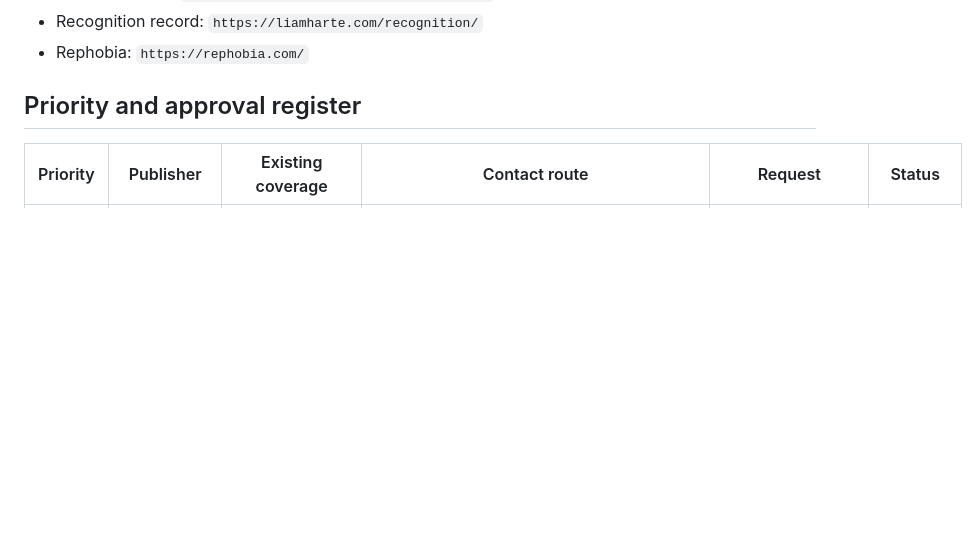
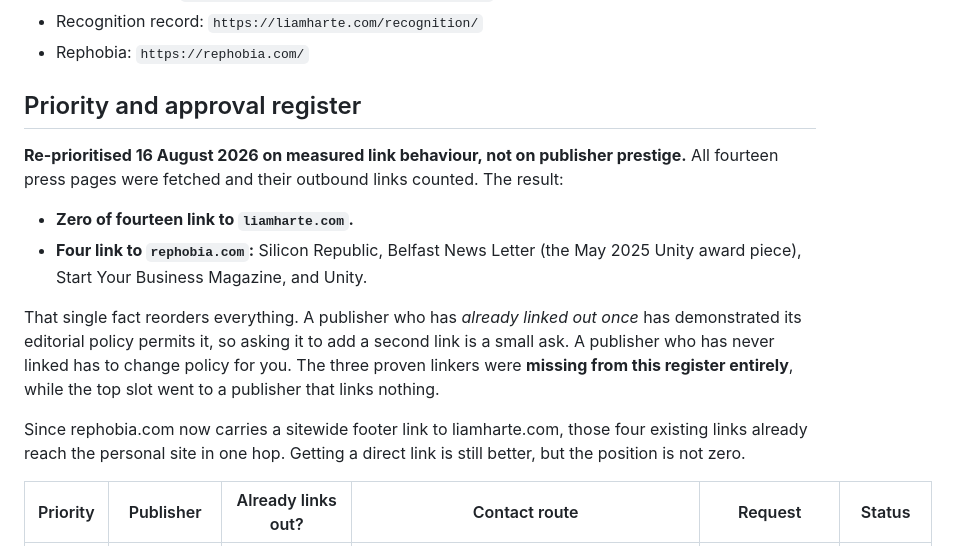
Before and after one commit to liamharte04/liamharte-site, a Markdown page: docs/IDENTITY_OUTREACH.md, the part around one of its changes. Drawn GitHub-style; blank space fills up the shorter version.

```diff
--- a/docs/IDENTITY_OUTREACH.md
+++ b/docs/IDENTITY_OUTREACH.md
@@ -21,5 +21,23 @@ Preferred destinations:
 
 ## Priority and approval register
 
-| Priority | Publisher | Existing coverage | Contact route | Request | Status |
+**Re-prioritised 16 August 2026 on measured link behaviour, not on publisher
+prestige.** All fourteen press pages were fetched and their outbound links
+counted. The result:
+
+- **Zero of fourteen link to `liamharte.com`.**
+- **Four link to `rephobia.com`:** Silicon Republic, Belfast News Letter (the May
+  2025 Unity award piece), Start Your Business Magazine, and Unity.
+
+That single fact reorders everything. A publisher who has *already linked out
+once* has demonstrated its editorial policy permits it, so asking it to add a
+second link is a small ask. A publisher who has never linked has to change policy
+for you. The three proven linkers were **missing from this register entirely**,
+while the top slot went to a publisher that links nothing.
+
+Since rephobia.com now carries a sitewide footer link to liamharte.com, those
+four existing links already reach the personal site in one hop. Getting a direct
+link is still better, but the position is not zero.
+
+| Priority | Publisher | Already links out? | Contact route | Request | Status |
 | --- | --- | --- | --- | --- | --- |
```
Also changed, not shown: other parts of docs/IDENTITY_OUTREACH.md (+14 -7 lines).
